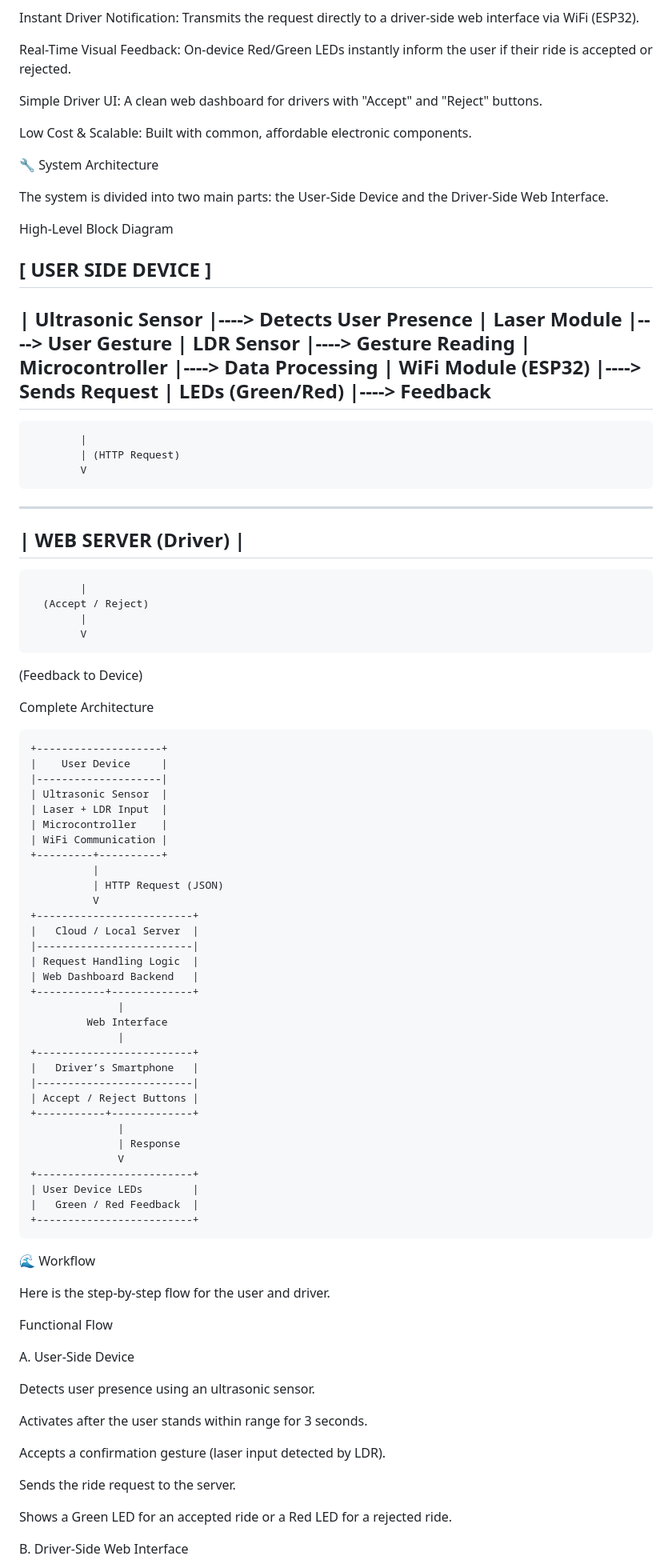
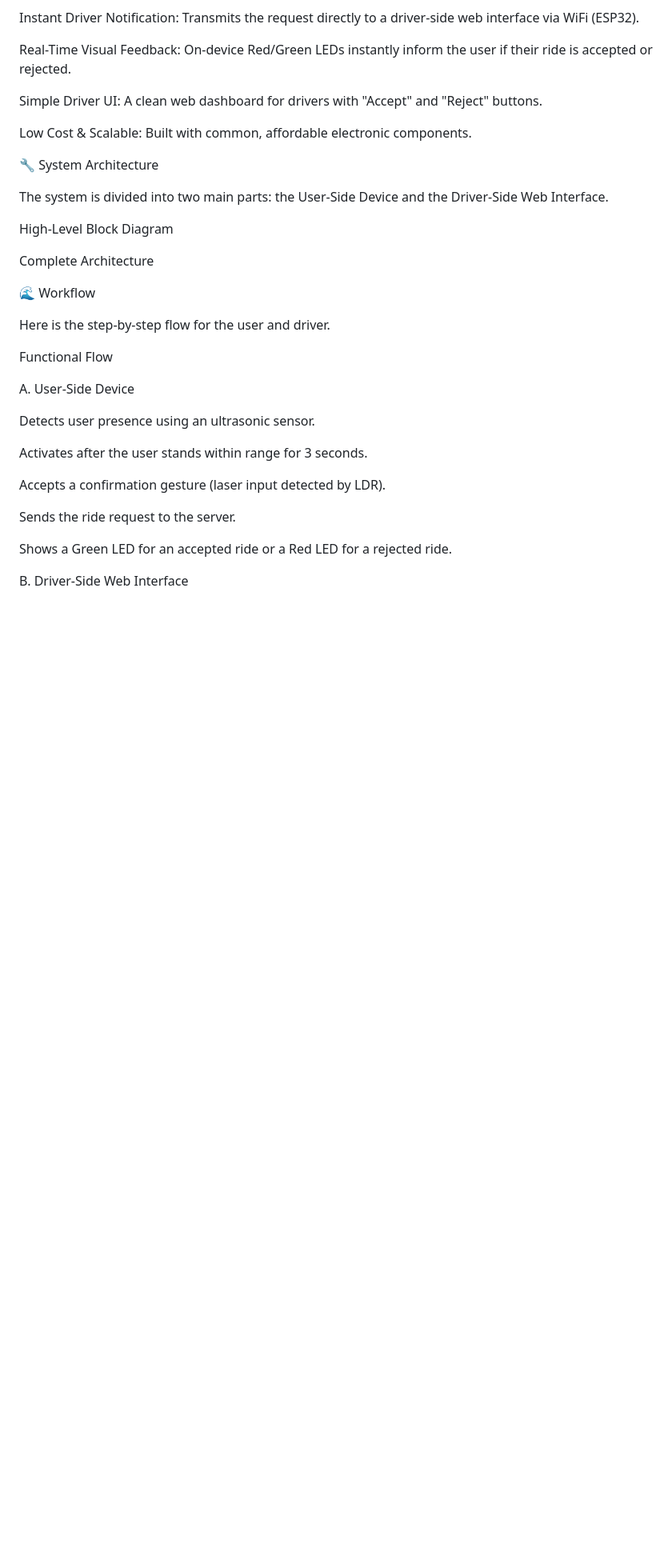
Before and after one commit to nihaldas007/AERAS-project-files, a Markdown page: README.md, the part around one of its changes. Shown at 80% size. Drawn GitHub-style; blank space fills up the shorter version.

```diff
--- a/README.md
+++ b/README.md
@@ -74,73 +68,7 @@ The system is divided into two main parts: the User-Side Device and the Driver-S
 
 High-Level Block Diagram
 
- [ USER SIDE DEVICE ]
- -----------------------
- | Ultrasonic Sensor   |----> Detects User Presence
- | Laser Module        |----> User Gesture
- | LDR Sensor          |----> Gesture Reading
- | Microcontroller     |----> Data Processing
- | WiFi Module (ESP32) |----> Sends Request
- | LEDs (Green/Red)    |----> Feedback
- -----------------------
-            |
-            | (HTTP Request)
-            V
- -----------------------
- |  WEB SERVER (Driver) |
- -----------------------
-            |
-      (Accept / Reject)
-            |
-            V
-  (Feedback to Device)
-
-
-<!--
-(📌 Add your System Block Diagram Image here)
-Example:
--->
-
 Complete Architecture
-
-    +--------------------+
-    |    User Device     |
-    |--------------------|
-    | Ultrasonic Sensor  |
-    | Laser + LDR Input  |
-    | Microcontroller    |
-    | WiFi Communication |
-    +---------+----------+
-              |
-              | HTTP Request (JSON)
-              V
-    +-------------------------+
-    |   Cloud / Local Server  |
-    |-------------------------|
-    | Request Handling Logic  |
-    | Web Dashboard Backend   |
-    +-----------+-------------+
-                  |
-             Web Interface
-                  |
-    +-------------------------+
-    |   Driver’s Smartphone   |
-    |-------------------------|
-    | Accept / Reject Buttons |
-    +-----------+-------------+
-                  |
-                  | Response
-                  V
-    +-------------------------+
-    | User Device LEDs        |
-    |   Green / Red Feedback  |
-    +-------------------------+
-
-
-<!--
-(📌 Add your full Architecture Diagram Image here)
-Example:
--->
 
 🌊 Workflow
 
```
Also changed, not shown: other parts of README.md (+19 -101 lines).
